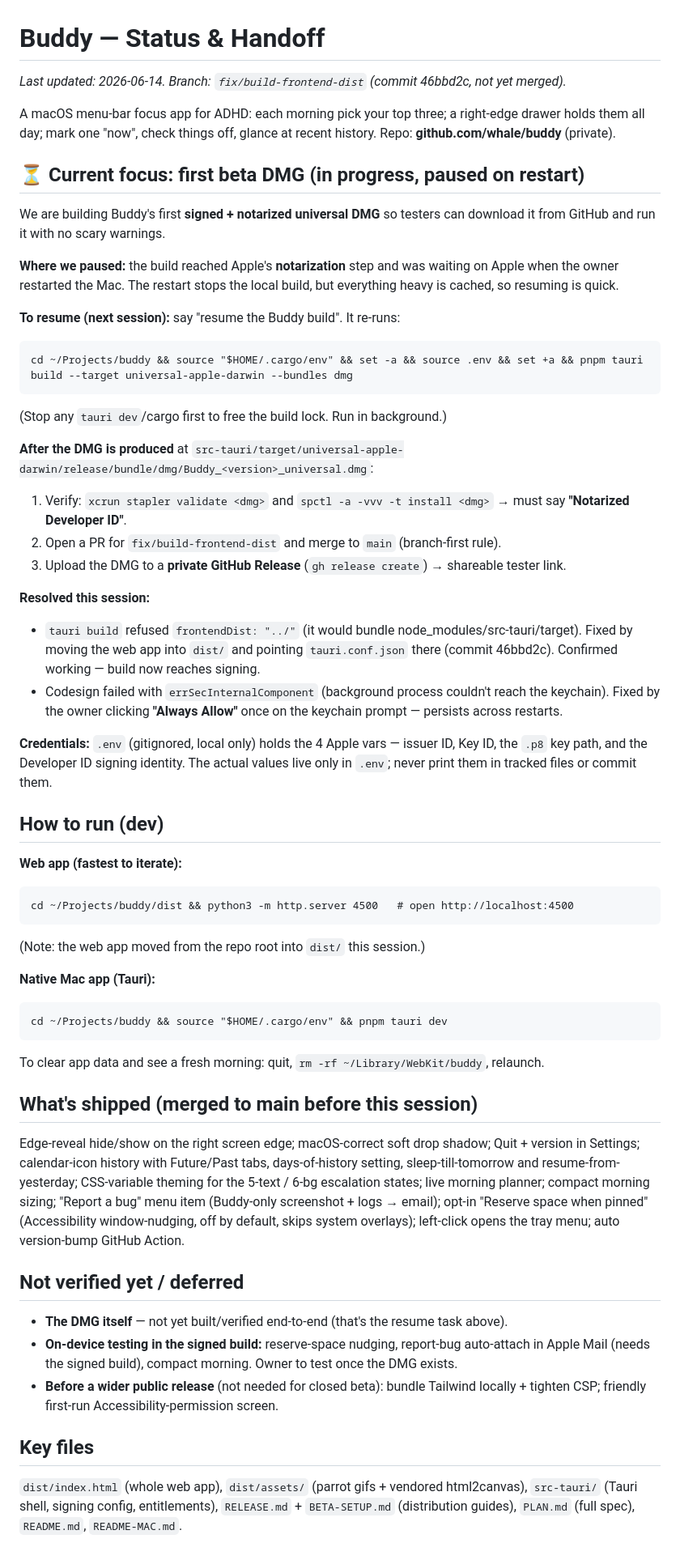
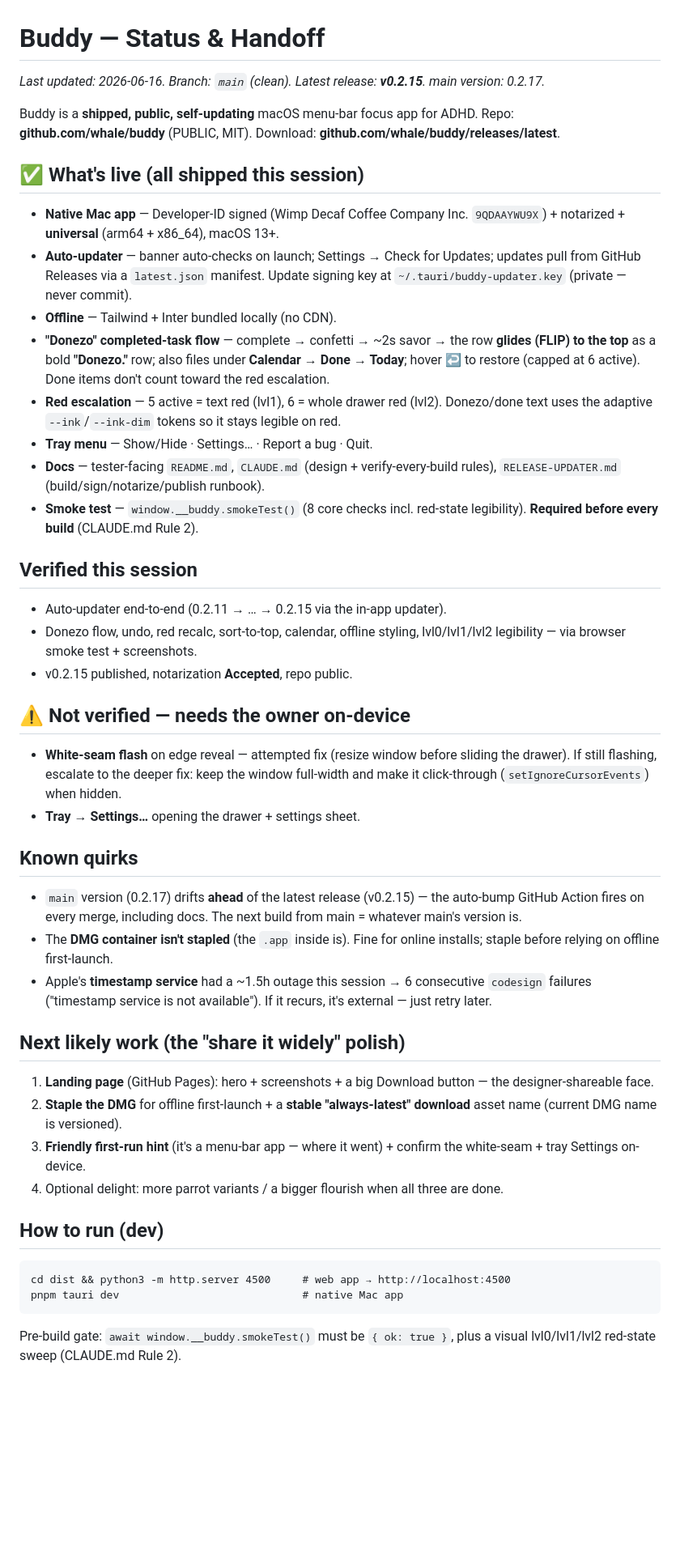
Before and after one commit to whale/buddy, a Markdown page: STATUS.md, the part around the change. Shown at 81% size. Drawn GitHub-style; blank space fills up the shorter version.

Commit message:
Update STATUS handoff: shipped + public + self-updating (was stale at 0.2.10 DMG)

````diff
--- a/STATUS.md
+++ b/STATUS.md
@@ -1,56 +1,44 @@
 # Buddy — Status & Handoff
 
-_Last updated: 2026-06-14. Branch: `fix/build-frontend-dist` (commit 46bbd2c, not yet merged)._
+_Last updated: 2026-06-16. Branch: `main` (clean). Latest release: **v0.2.15**. main version: 0.2.17._
 
-A macOS menu-bar focus app for ADHD: each morning pick your top three; a right-edge drawer holds them all day; mark one "now", check things off, glance at recent history. Repo: **github.com/whale/buddy** (private).
+Buddy is a **shipped, public, self-updating** macOS menu-bar focus app for ADHD.
+Repo: **github.com/whale/buddy** (PUBLIC, MIT). Download: **github.com/whale/buddy/releases/latest**.
 
-## ⏳ Current focus: first beta DMG (in progress, paused on restart)
+## ✅ What's live (all shipped this session)
 
-We are building Buddy's first **signed + notarized universal DMG** so testers can download it from GitHub and run it with no scary warnings.
+- **Native Mac app** — Developer-ID signed (Wimp Decaf Coffee Company Inc. `9QDAAYWU9X`) + notarized + **universal** (arm64 + x86_64), macOS 13+.
+- **Auto-updater** — banner auto-checks on launch; Settings → Check for Updates; updates pull from GitHub Releases via a `latest.json` manifest. Update signing key at `~/.tauri/buddy-updater.key` (private — never commit).
+- **Offline** — Tailwind + Inter bundled locally (no CDN).
+- **"Donezo" completed-task flow** — complete → confetti → ~2s savor → the row **glides (FLIP) to the top** as a bold **"Donezo."** row; also files under **Calendar → Done → Today**; hover **↩** to restore (capped at 6 active). Done items don't count toward the red escalation.
+- **Red escalation** — 5 active = text red (lvl1), 6 = whole drawer red (lvl2). Donezo/done text uses the adaptive `--ink`/`--ink-dim` tokens so it stays legible on red.
+- **Tray menu** — Show/Hide · Settings… · Report a bug · Quit.
+- **Docs** — tester-facing `README.md`, `CLAUDE.md` (design + verify-every-build rules), `RELEASE-UPDATER.md` (build/sign/notarize/publish runbook).
+- **Smoke test** — `window.__buddy.smokeTest()` (8 core checks incl. red-state legibility). **Required before every build** (CLAUDE.md Rule 2).
 
-**Where we paused:** the build reached Apple's **notarization** step and was waiting on Apple when the owner restarted the Mac. The restart stops the local build, but everything heavy is cached, so resuming is quick.
+## Verified this session
+- Auto-updater end-to-end (0.2.11 → … → 0.2.15 via the in-app updater).
+- Donezo flow, undo, red recalc, sort-to-top, calendar, offline styling, lvl0/lvl1/lvl2 legibility — via browser smoke test + screenshots.
+- v0.2.15 published, notarization **Accepted**, repo public.
 
-**To resume (next session):** say "resume the Buddy build". It re-runs:
-```
-cd ~/Projects/buddy && source "$HOME/.cargo/env" && set -a && source .env && set +a && pnpm tauri build --target universal-apple-darwin --bundles dmg
-```
-(Stop any `tauri dev`/cargo first to free the build lock. Run in background.)
+## ⚠️ Not verified — needs the owner on-device
+- **White-seam flash** on edge reveal — attempted fix (resize window before sliding the drawer). If still flashing, escalate to the deeper fix: keep the window full-width and make it click-through (`setIgnoreCursorEvents`) when hidden.
+- **Tray → Settings…** opening the drawer + settings sheet.
 
-**After the DMG is produced** at `src-tauri/target/universal-apple-darwin/release/bundle/dmg/Buddy_<version>_universal.dmg`:
-1. Verify: `xcrun stapler validate <dmg>` and `spctl -a -vvv -t install <dmg>` → must say **"Notarized Developer ID"**.
-2. Open a PR for `fix/build-frontend-dist` and merge to `main` (branch-first rule).
-3. Upload the DMG to a **private GitHub Release** (`gh release create`) → shareable tester link.
+## Known quirks
+- `main` version (0.2.17) drifts **ahead** of the latest release (v0.2.15) — the auto-bump GitHub Action fires on every merge, including docs. The next build from main = whatever main's version is.
+- The **DMG container isn't stapled** (the `.app` inside is). Fine for online installs; staple before relying on offline first-launch.
+- Apple's **timestamp service** had a ~1.5h outage this session → 6 consecutive `codesign` failures ("timestamp service is not available"). If it recurs, it's external — just retry later.
 
-**Resolved this session:**
-- `tauri build` refused `frontendDist: "../"` (it would bundle node_modules/src-tauri/target). Fixed by moving the web app into `dist/` and pointing `tauri.conf.json` there (commit 46bbd2c). Confirmed working — build now reaches signing.
-- Codesign failed with `errSecInternalComponent` (background process couldn't reach the keychain). Fixed by the owner clicking **"Always Allow"** once on the keychain prompt — persists across restarts.
-
-**Credentials:** `.env` (gitignored, local only) holds the 4 Apple vars — issuer ID, Key ID, the `.p8` key path, and the Developer ID signing identity. The actual values live only in `.env`; never print them in tracked files or commit them.
+## Next likely work (the "share it widely" polish)
+1. **Landing page** (GitHub Pages): hero + screenshots + a big Download button — the designer-shareable face.
+2. **Staple the DMG** for offline first-launch + a **stable "always-latest" download** asset name (current DMG name is versioned).
+3. **Friendly first-run hint** (it's a menu-bar app — where it went) + confirm the white-seam + tray Settings on-device.
+4. Optional delight: more parrot variants / a bigger flourish when all three are done.
 
 ## How to run (dev)
-
-**Web app (fastest to iterate):**
 ```
-cd ~/Projects/buddy/dist && python3 -m http.server 4500   # open http://localhost:4500
+cd dist && python3 -m http.server 4500     # web app → http://localhost:4500
+pnpm tauri dev                             # native Mac app
 ```
-(Note: the web app moved from the repo root into `dist/` this session.)
-
-**Native Mac app (Tauri):**
-```
-cd ~/Projects/buddy && source "$HOME/.cargo/env" && pnpm tauri dev
-```
-To clear app data and see a fresh morning: quit, `rm -rf ~/Library/WebKit/buddy`, relaunch.
-
-## What's shipped (merged to main before this session)
-
-Edge-reveal hide/show on the right screen edge; macOS-correct soft drop shadow; Quit + version in Settings; calendar-icon history with Future/Past tabs, days-of-history setting, sleep-till-tomorrow and resume-from-yesterday; CSS-variable theming for the 5-text / 6-bg escalation states; live morning planner; compact morning sizing; "Report a bug" menu item (Buddy-only screenshot + logs → email); opt-in "Reserve space when pinned" (Accessibility window-nudging, off by default, skips system overlays); left-click opens the tray menu; auto version-bump GitHub Action.
-
-## Not verified yet / deferred
-
-- **The DMG itself** — not yet built/verified end-to-end (that's the resume task above).
-- **On-device testing in the signed build:** reserve-space nudging, report-bug auto-attach in Apple Mail (needs the signed build), compact morning. Owner to test once the DMG exists.
-- **Before a wider public release** (not needed for closed beta): bundle Tailwind locally + tighten CSP; friendly first-run Accessibility-permission screen.
-
-## Key files
-
-`dist/index.html` (whole web app), `dist/assets/` (parrot gifs + vendored html2canvas), `src-tauri/` (Tauri shell, signing config, entitlements), `RELEASE.md` + `BETA-SETUP.md` (distribution guides), `PLAN.md` (full spec), `README.md`, `README-MAC.md`.
+Pre-build gate: `await window.__buddy.smokeTest()` must be `{ ok: true }`, plus a visual lvl0/lvl1/lvl2 red-state sweep (CLAUDE.md Rule 2).
````
